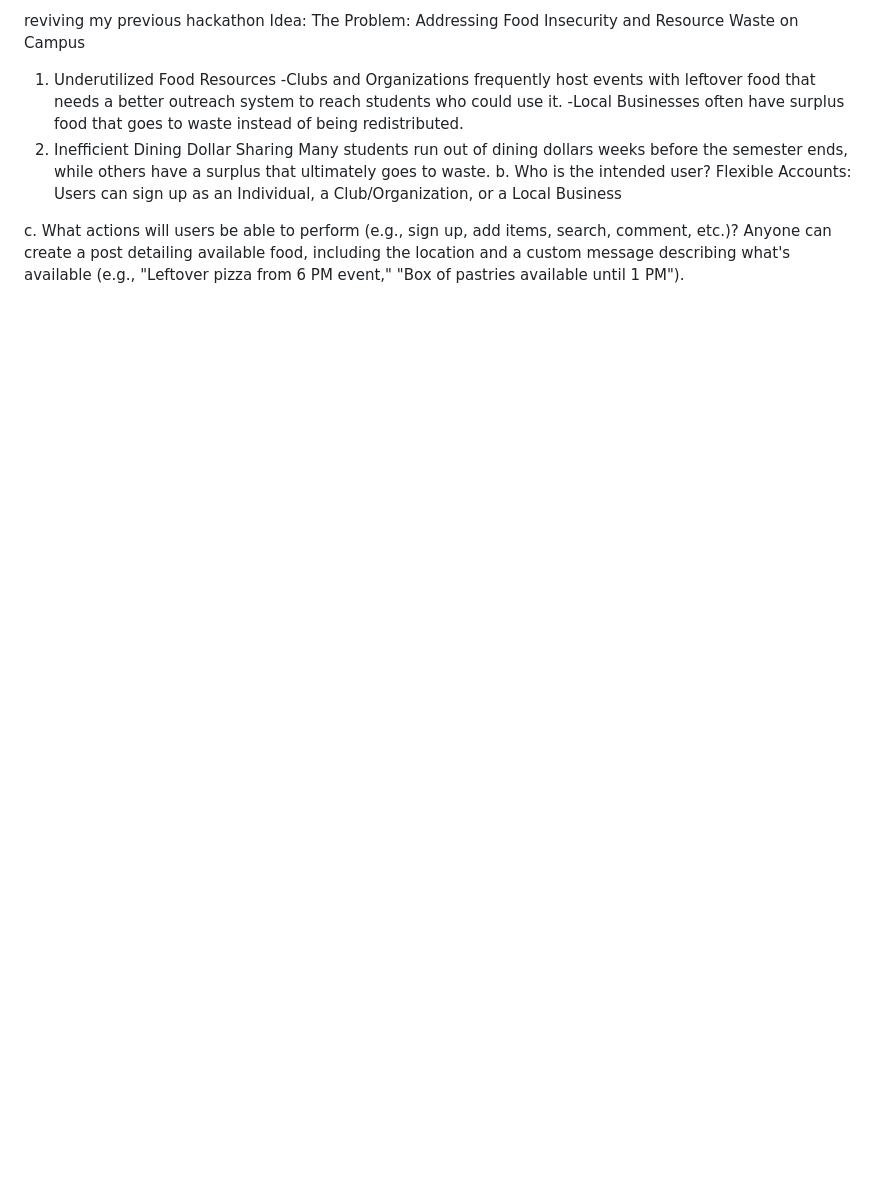
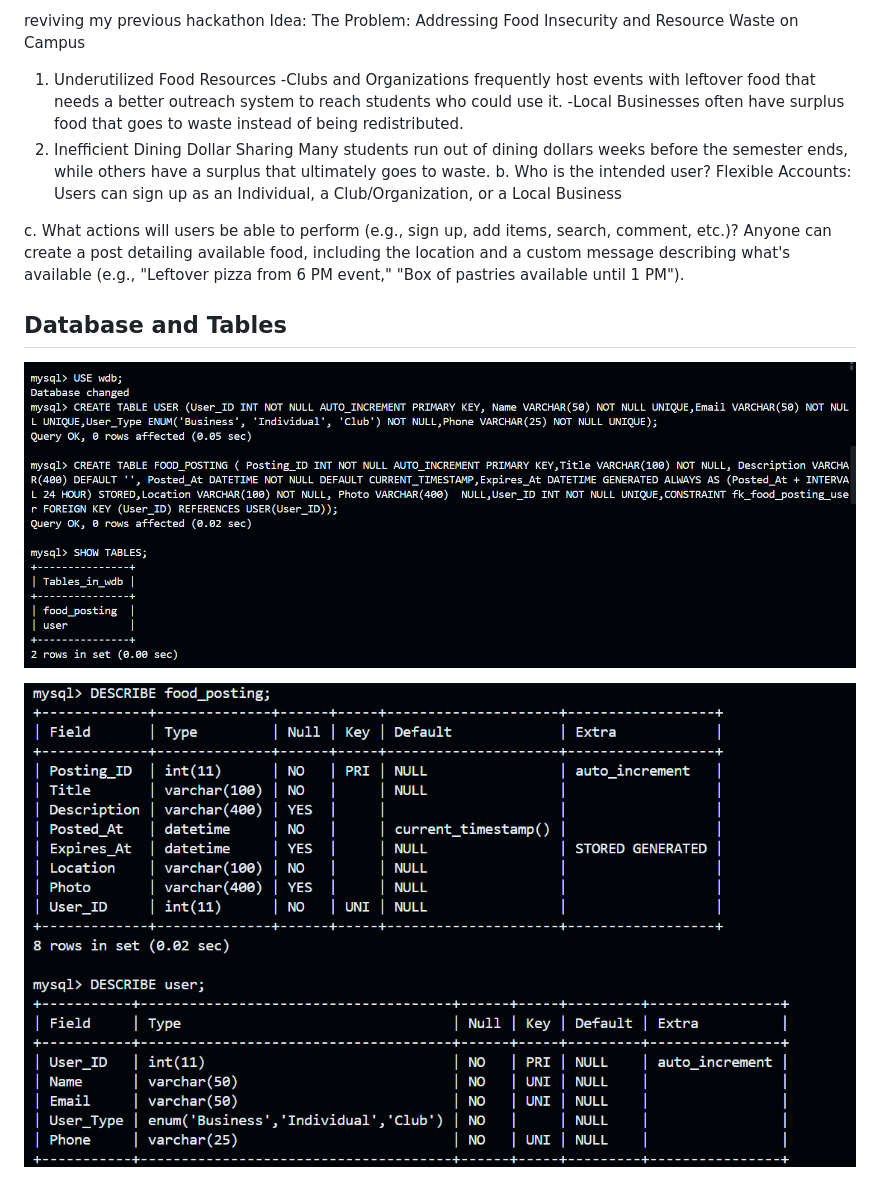
Before and after one commit to BethAdler1/WDBProject, a Markdown page: README.md, the part around the change. GitHub-like rendering; pictures changed too: images/DESCRIBE_TABLES.png (added), images/SHOW_TABLES.png (added); blank space fills up the shorter version.

Commit message:
database updates

```diff
--- a/README.md
+++ b/README.md
@@ -25,3 +25,8 @@ Flexible Accounts: Users can sign up as an Individual, a Club/Organization, or a
 c. What actions will users be able to perform (e.g., sign up, add items, search,
 comment, etc.)?
 Anyone can create a post detailing available food, including the location and a custom message describing what's available (e.g., "Leftover pizza from 6 PM event," "Box of pastries available until 1 PM").
+<h2> Database and Tables</h2>
+
+![Show Tables](/images/SHOW_TABLES.png)
+
+![Describe Tables](/images/DESCRIBE_TABLES.png)
```
Also changed, not shown: 1 other file.
